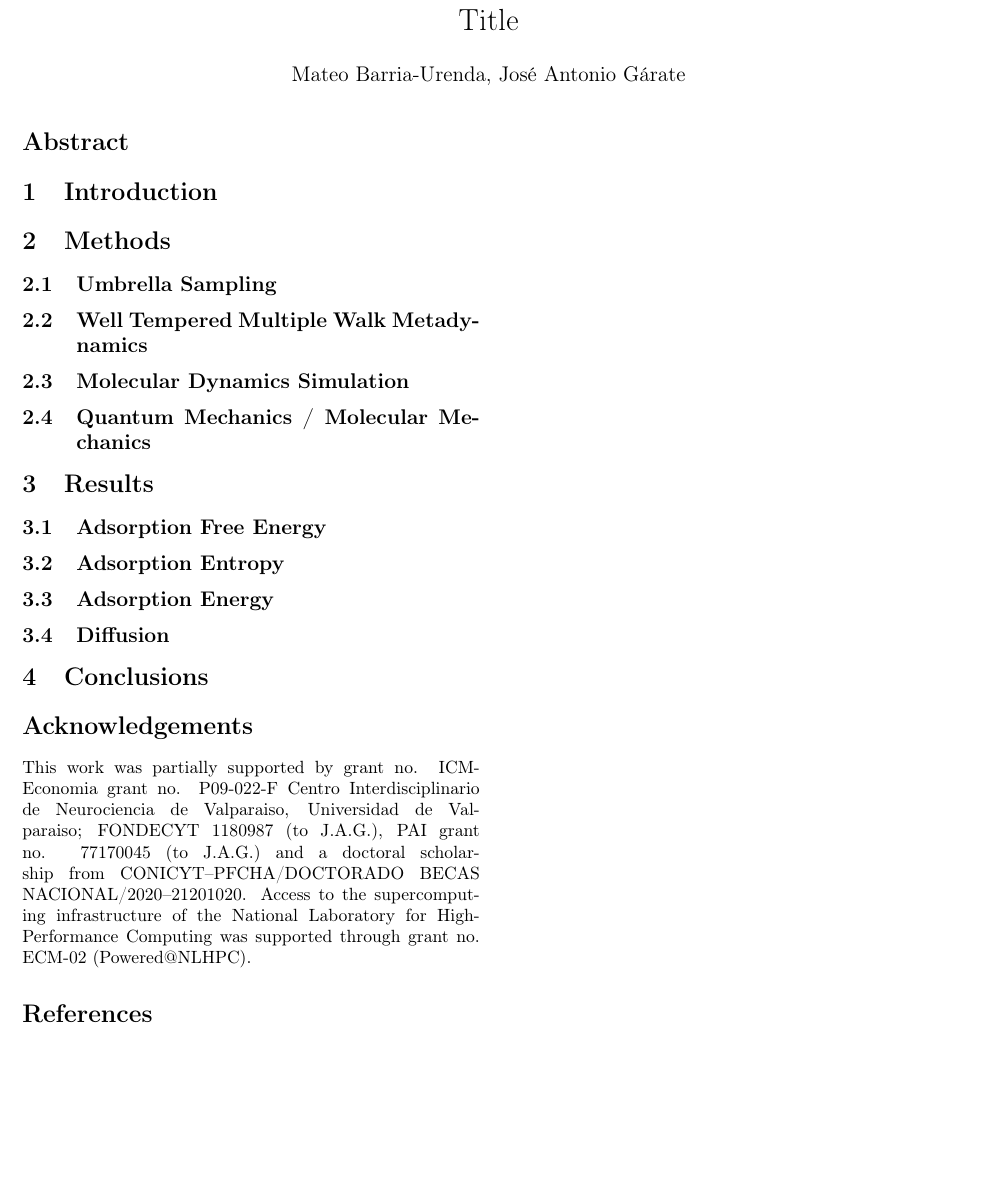
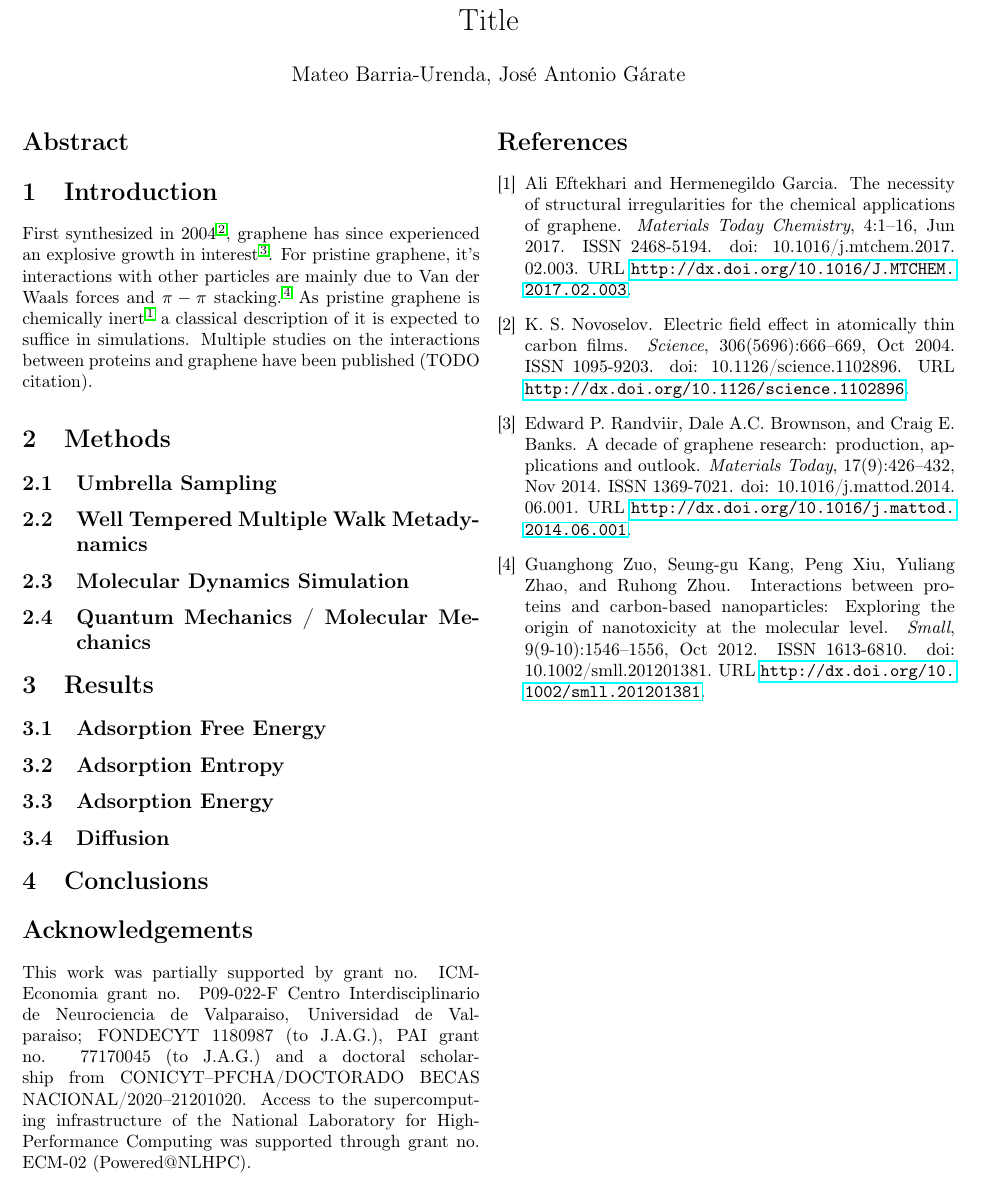
Before and after one commit to Molecular-Simulation-Lab-UV/graphene_adsorption, a LaTeX document (paper/main.tex): part of the page, cut so that both start at the same text, the shorter picture padded with empty space. Compiled offline with pdfLaTeX.

Commit message:
Added refs file

```diff
--- a/paper/main.tex
+++ b/paper/main.tex
@@ -23,6 +23,24 @@ bottom=2.0cm]{geometry}
 
 \section{Introduction}
 
+% Context
+
+First synthesized in 2004 \cite{Novoselov_2004}, graphene has since
+experienced an explosive growth in interest \cite{Randviir_2014}.
+For pristine graphene, it's interactions with other particles are
+mainly due to Van der Waals forces and $\pi-\pi$ stacking. \cite{Zuo_2012}
+As pristine graphene is chemically inert \cite{Eftekhari_2017} a
+classical description of it is expected to suffice in simulations.
+Multiple studies on the interactions between proteins and graphene
+have been published (TODO citation).
+
+% Need
+
+% Task
+
+% Work
+
+
 \section{Methods}
 
 \subsection{Umbrella Sampling}
@@ -47,10 +65,17 @@ bottom=2.0cm]{geometry}
 
 
 \section*{Acknowledgements}
-This work was partially supported by grant no. ICM-Economia grant no. P09-022-F Centro Interdisciplinario de Neurociencia de Valparaiso, Universidad de Valparaiso; FONDECYT 1180987 (to J.A.G.), PAI grant no. 77170045 (to J.A.G.) and a doctoral scholarship from CONICYT--PFCHA/DOCTORADO BECAS NACIONAL/2020--21201020. Access to the supercomputing infrastructure of the National Laboratory for High-Performance Computing was supported through grant no. ECM-02 (Powered@NLHPC).
+This work was partially supported by grant no. ICM-Economia grant
+no. P09-022-F Centro Interdisciplinario de Neurociencia de Valparaiso,
+Universidad de Valparaiso; FONDECYT 1180987 (to J.A.G.), PAI grant
+no. 77170045 (to J.A.G.) and a doctoral scholarship from
+CONICYT--PFCHA/DOCTORADO BECAS NACIONAL/2020--21201020.  Access to the
+supercomputing infrastructure of the National Laboratory for
+High-Performance Computing was supported through grant no. ECM-02
+(Powered@NLHPC).
 
 
-\bibliography{~/Documents/org/refs.bib}
+\bibliography{refs.bib}
 \bibliographystyle{plainnat}
 
 \end{document}
```
Also changed, not shown: paper/main.pdf.
